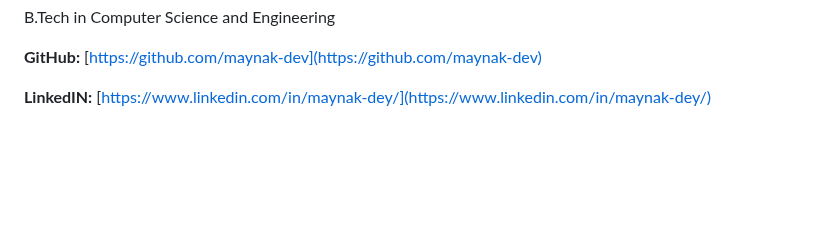
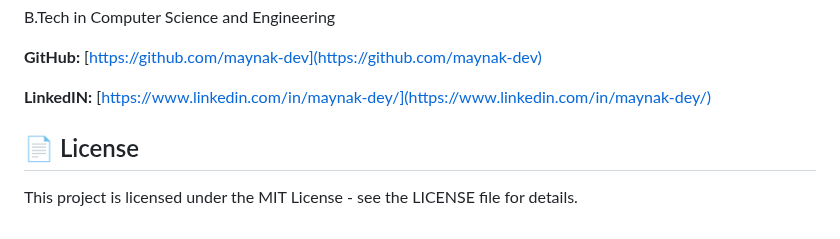
Before and after one commit to maynak-dev/ransomware-detector-web, a Markdown page: README.md, the part around one of its changes. Rendered like a GitHub page; blank space fills up the shorter version.

```diff
--- a/README.md
+++ b/README.md
@@ -168,3 +168,6 @@ B.Tech in Computer Science and Engineering
 **GitHub:** [https://github.com/maynak-dev](https://github.com/maynak-dev)
 
 **LinkedIN:** [https://www.linkedin.com/in/maynak-dey/](https://www.linkedin.com/in/maynak-dey/)
+
+## 📄 License
+This project is licensed under the MIT License - see the LICENSE file for details.
```
Also changed, not shown: other parts of README.md (+1 -1 lines).
